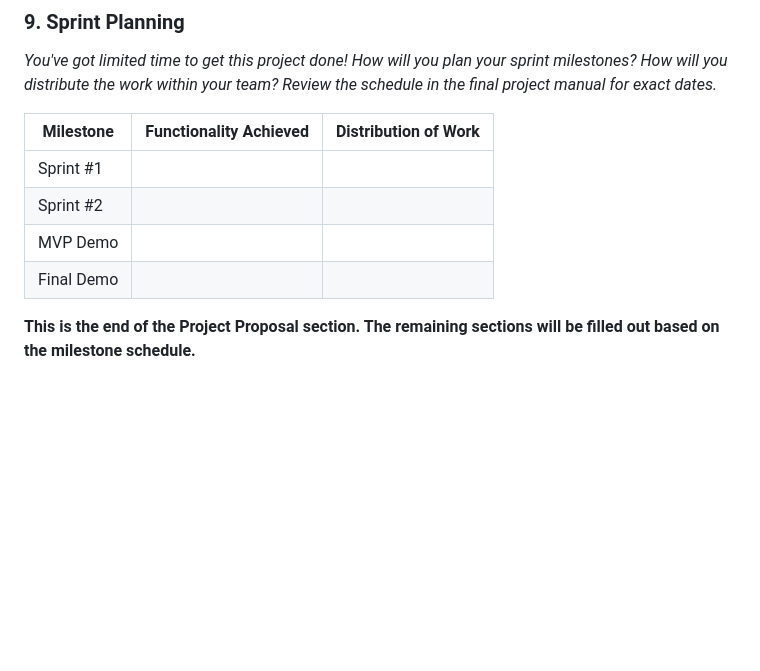
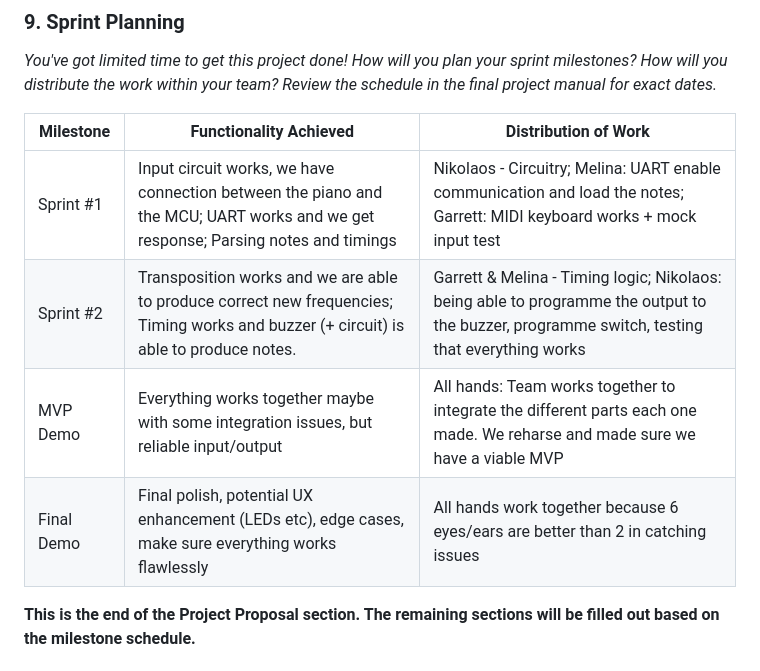
Before and after one commit to upenn-embedded/final-project-s25-the-redeem-team, a Markdown page: README.md, the part around the change. GitHub-like rendering; blank space fills up the shorter version.

```diff
--- a/README.md
+++ b/README.md
@@ -90,10 +90,10 @@ The constraint is just enough space on the workbench.
 
 | Milestone  | Functionality Achieved | Distribution of Work |
 | ---------- | ---------------------- | -------------------- |
-| Sprint #1  |                        |                      |
-| Sprint #2  |                        |                      |
-| MVP Demo   |                        |                      |
-| Final Demo |                        |                      |
+| Sprint #1  | Input circuit works, we have connection between the piano and the MCU; UART works and we get response; Parsing notes and timings   | Nikolaos - Circuitry; Melina: UART enable communication and load the notes; Garrett: MIDI keyboard works + mock input test    |
+| Sprint #2  |  Transposition works and we are able to produce correct new frequencies; Timing works and buzzer (+ circuit) is able to produce notes.       |  Garrett & Melina - Timing logic; Nikolaos: being able to programme the output to the buzzer, programme switch, testing that everything works  |
+| MVP Demo   |   Everything works together maybe with some integration issues, but reliable input/output  |  All hands: Team works together to integrate the different parts each one made. We reharse and made sure we have a viable MVP |
+| Final Demo |   Final polish, potential UX enhancement (LEDs etc), edge cases, make sure everything works flawlessly         |    All hands work together because 6 eyes/ears are better than 2 in catching issues                 |
 
 **This is the end of the Project Proposal section. The remaining sections will be filled out based on the milestone schedule.**
 
```
